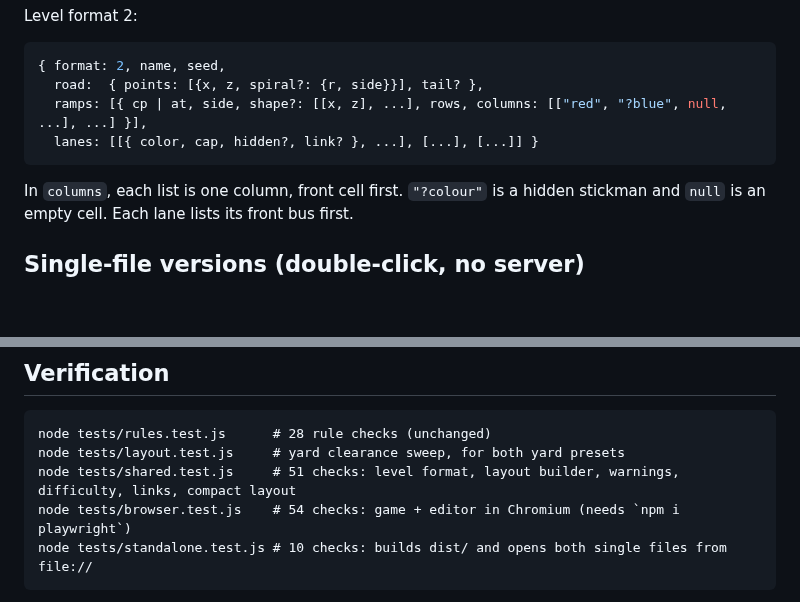
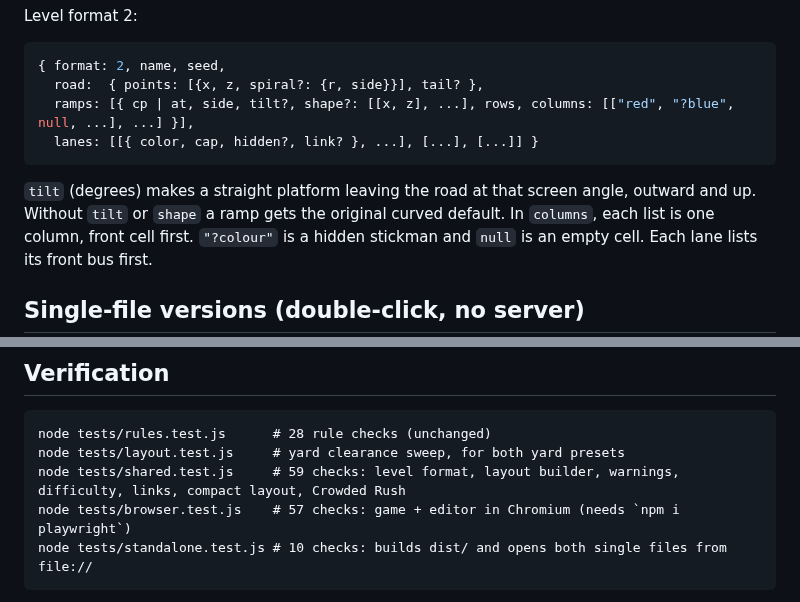
Before and after one commit to bhanyagici/Prototype1, a Markdown page: match-express/README.md, 2 parts joined by grey strips. GitHub-like rendering; blank space fills up the shorter version.

````diff
--- a/match-express/README.md
+++ b/match-express/README.md
@@ -147,10 +167,12 @@ Level format 2:
 ```js
 { format: 2, name, seed,
   road:  { points: [{x, z, spiral?: {r, side}}], tail? },
-  ramps: [{ cp | at, side, shape?: [[x, z], ...], rows, columns: [["red", "?blue", null, ...], ...] }],
+  ramps: [{ cp | at, side, tilt?, shape?: [[x, z], ...], rows, columns: [["red", "?blue", null, ...], ...] }],
   lanes: [[{ color, cap, hidden?, link? }, ...], [...], [...]] }
 ```
 
+`tilt` (degrees) makes a straight platform leaving the road at that screen angle,
+outward and up. Without `tilt` or `shape` a ramp gets the original curved default.
 In `columns`, each list is one column, front cell first. `"?colour"` is a hidden
 stickman and `null` is an empty cell. Each lane lists its front bus first.
 
@@ -342,8 +364,8 @@ height.
 ```
 node tests/rules.test.js      # 28 rule checks (unchanged)
 node tests/layout.test.js     # yard clearance sweep, for both yard presets
-node tests/shared.test.js     # 51 checks: level format, layout builder, warnings, difficulty, links, compact layout
-node tests/browser.test.js    # 54 checks: game + editor in Chromium (needs `npm i playwright`)
+node tests/shared.test.js     # 59 checks: level format, layout builder, warnings, difficulty, links, compact layout, Crowded Rush
+node tests/browser.test.js    # 57 checks: game + editor in Chromium (needs `npm i playwright`)
 node tests/standalone.test.js # 10 checks: builds dist/ and opens both single files from file://
 ```
 
````
Also changed, not shown: other parts of match-express/README.md (+22 -2 lines), match-express/screenshot-editor.png, match-express/screenshots/crowded-rush-390.png (added), match-express/screenshots/crowded-rush-vs-mockup.png (added), 6 other files.
